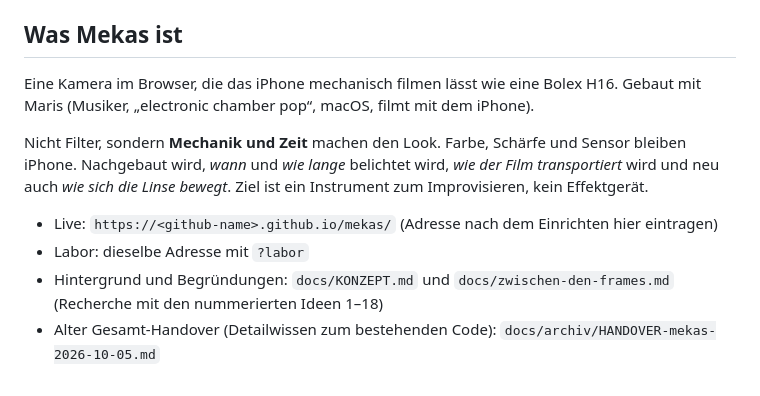
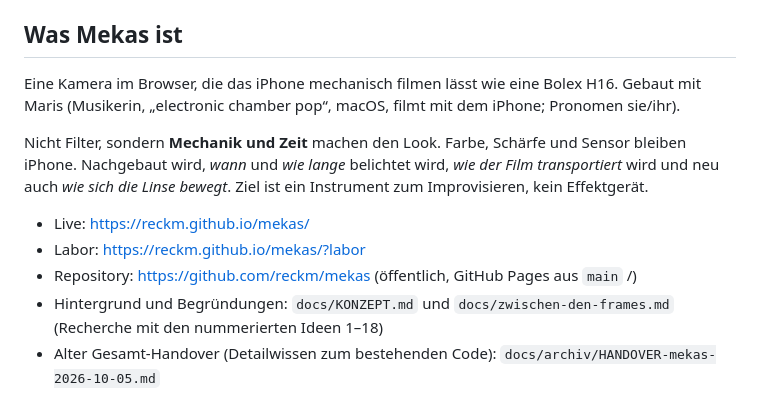
Before and after one commit to reckm/mekas, a Markdown page: CLAUDE.md, the part around the change. Drawn GitHub-style.

Commit message:
Adresse von GitHub Pages eintragen, Name und Pronomen von Maris
Co-Authored-By: Claude Opus 5.5 <noreply@anthropic.com>

```diff
--- a/CLAUDE.md
+++ b/CLAUDE.md
@@ -4,12 +4,13 @@ Diese Datei liest Claude Code bei jedem Start. Sie beschreibt, **was Mekas ist,
 
 ## Was Mekas ist
 
-Eine Kamera im Browser, die das iPhone mechanisch filmen lässt wie eine Bolex H16. Gebaut mit Maris (Musiker, „electronic chamber pop“, macOS, filmt mit dem iPhone).
+Eine Kamera im Browser, die das iPhone mechanisch filmen lässt wie eine Bolex H16. Gebaut mit Maris (Musikerin, „electronic chamber pop“, macOS, filmt mit dem iPhone; Pronomen sie/ihr).
 
 Nicht Filter, sondern **Mechanik und Zeit** machen den Look. Farbe, Schärfe und Sensor bleiben iPhone. Nachgebaut wird, *wann* und *wie lange* belichtet wird, *wie der Film transportiert* wird und neu auch *wie sich die Linse bewegt*. Ziel ist ein Instrument zum Improvisieren, kein Effektgerät.
 
-- Live: `https://<github-name>.github.io/mekas/` (Adresse nach dem Einrichten hier eintragen)
-- Labor: dieselbe Adresse mit `?labor`
+- Live: https://reckm.github.io/mekas/
+- Labor: https://reckm.github.io/mekas/?labor
+- Repository: https://github.com/reckm/mekas (öffentlich, GitHub Pages aus `main` /)
 - Hintergrund und Begründungen: `docs/KONZEPT.md` und `docs/zwischen-den-frames.md` (Recherche mit den nummerierten Ideen 1–18)
 - Alter Gesamt-Handover (Detailwissen zum bestehenden Code): `docs/archiv/HANDOVER-mekas-2026-10-05.md`
 
```
Also changed, not shown: docs/zwischen-den-frames.md (+2 -2 lines).
